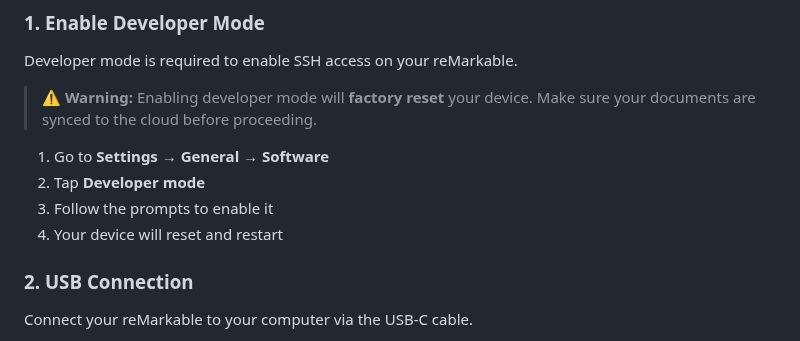
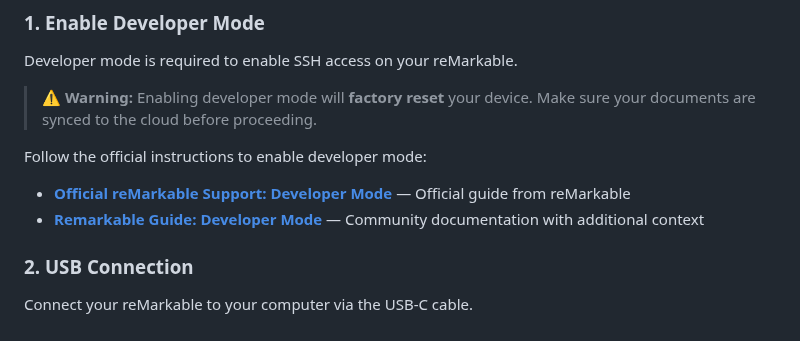
Before and after one commit to SamMorrowDrums/remarkable-mcp, a Markdown page: docs/ssh-setup.md, the part around the change. Rendered like a GitHub page.

Commit message:
docs: link to official developer mode documentation
Replace inline developer mode instructions with links to official
and community documentation as suggested in #33.

- Link to official reMarkable support article
- Link to remarkable.guide community documentation

Fixes #33

```diff
--- a/docs/ssh-setup.md
+++ b/docs/ssh-setup.md
@@ -15,10 +15,10 @@ Developer mode is required to enable SSH access on your reMarkable.
 
 > ⚠️ **Warning:** Enabling developer mode will **factory reset** your device. Make sure your documents are synced to the cloud before proceeding.
 
-1. Go to **Settings → General → Software**
-2. Tap **Developer mode**
-3. Follow the prompts to enable it
-4. Your device will reset and restart
+Follow the official instructions to enable developer mode:
+
+- **[Official reMarkable Support: Developer Mode](https://support.remarkable.com/s/article/Developer-mode)** — Official guide from reMarkable
+- **[Remarkable Guide: Developer Mode](https://remarkable.guide/tech/developer-mode.html)** — Community documentation with additional context
 
 ### 2. USB Connection
 
```
